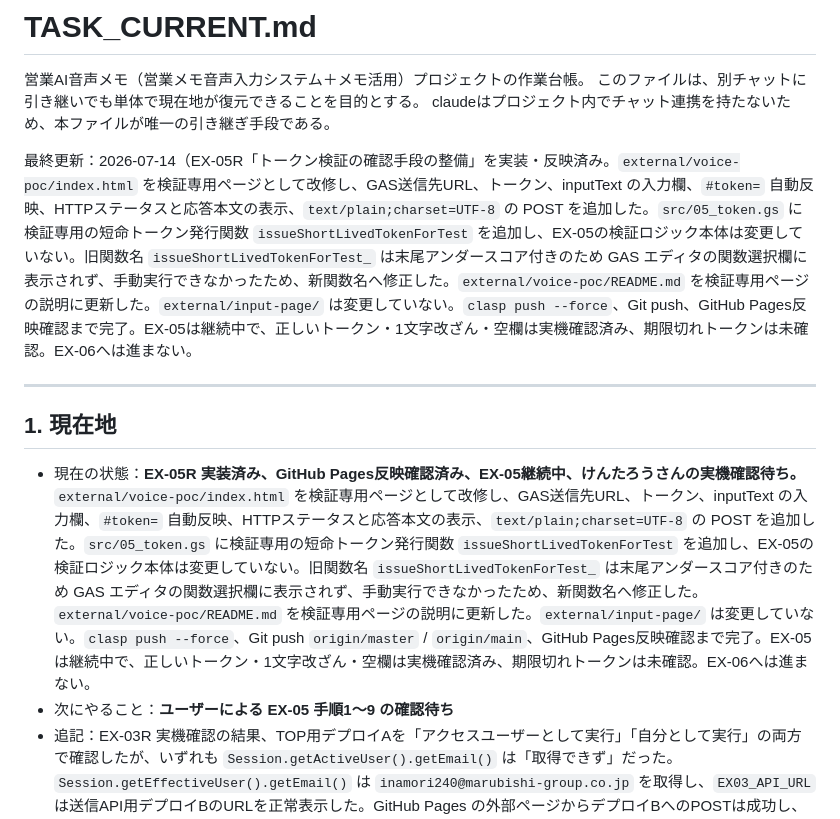
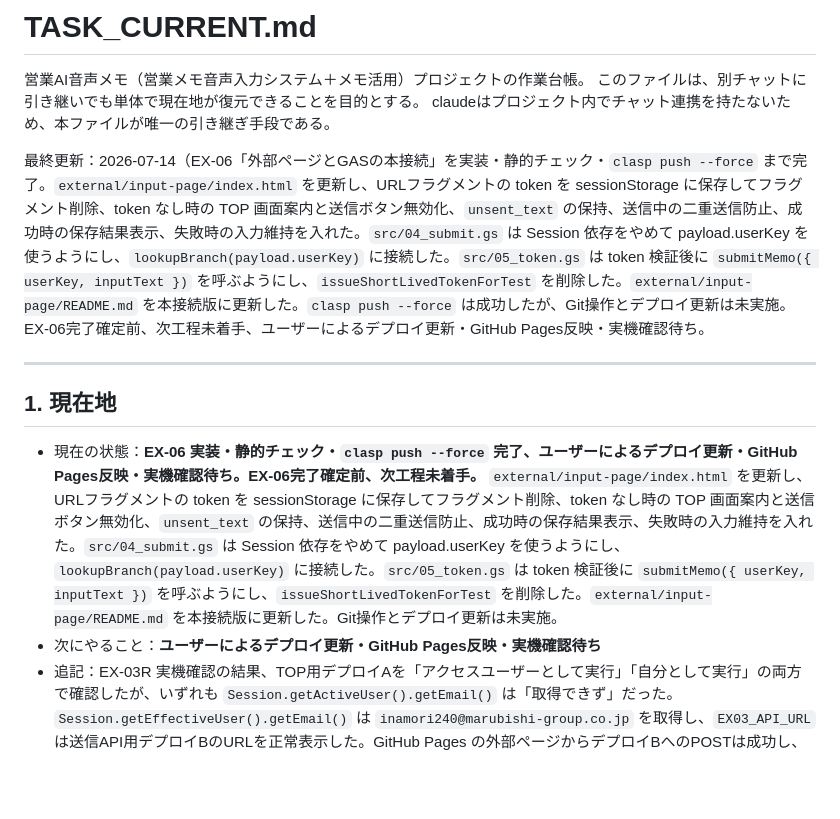
Before and after one commit to xxxinakenxxx-hash/external-voice-poc, a Markdown page: tasks/TASK_CURRENT.md, the part around one of its changes. Drawn GitHub-style; blank space fills up the shorter version.

```diff
--- a/tasks/TASK_CURRENT.md
+++ b/tasks/TASK_CURRENT.md
@@ -4,14 +4,14 @@
 このファイルは、別チャットに引き継いでも単体で現在地が復元できることを目的とする。
 claudeはプロジェクト内でチャット連携を持たないため、本ファイルが唯一の引き継ぎ手段である。
 
-最終更新：2026-07-14（EX-05R「トークン検証の確認手段の整備」を実装・反映済み。`external/voice-poc/index.html` を検証専用ページとして改修し、GAS送信先URL、トークン、inputText の入力欄、`#token=` 自動反映、HTTPステータスと応答本文の表示、`text/plain;charset=UTF-8` の POST を追加した。`src/05_token.gs` に検証専用の短命トークン発行関数 `issueShortLivedTokenForTest` を追加し、EX-05の検証ロジック本体は変更していない。旧関数名 `issueShortLivedTokenForTest_` は末尾アンダースコア付きのため GAS エディタの関数選択欄に表示されず、手動実行できなかったため、新関数名へ修正した。`external/voice-poc/README.md` を検証専用ページの説明に更新した。`external/input-page/` は変更していない。`clasp push --force`、Git push、GitHub Pages反映確認まで完了。EX-05は継続中で、正しいトークン・1文字改ざん・空欄は実機確認済み、期限切れトークンは未確認。EX-06へは進まない。
+最終更新：2026-07-14（EX-06「外部ページとGASの本接続」を実装・静的チェック・`clasp push --force` まで完了。`external/input-page/index.html` を更新し、URLフラグメントの token を sessionStorage に保存してフラグメント削除、token なし時の TOP 画面案内と送信ボタン無効化、`unsent_text` の保持、送信中の二重送信防止、成功時の保存結果表示、失敗時の入力維持を入れた。`src/04_submit.gs` は Session 依存をやめて payload.userKey を使うようにし、`lookupBranch(payload.userKey)` に接続した。`src/05_token.gs` は token 検証後に `submitMemo({ userKey, inputText })` を呼ぶようにし、`issueShortLivedTokenForTest` を削除した。`external/input-page/README.md` を本接続版に更新した。`clasp push --force` は成功したが、Git操作とデプロイ更新は未実施。EX-06完了確定前、次工程未着手、ユーザーによるデプロイ更新・GitHub Pages反映・実機確認待ち。
 
 ---
 
 ## 1. 現在地
 
-- 現在の状態：**EX-05R 実装済み、GitHub Pages反映確認済み、EX-05継続中、けんたろうさんの実機確認待ち。** `external/voice-poc/index.html` を検証専用ページとして改修し、GAS送信先URL、トークン、inputText の入力欄、`#token=` 自動反映、HTTPステータスと応答本文の表示、`text/plain;charset=UTF-8` の POST を追加した。`src/05_token.gs` に検証専用の短命トークン発行関数 `issueShortLivedTokenForTest` を追加し、EX-05の検証ロジック本体は変更していない。旧関数名 `issueShortLivedTokenForTest_` は末尾アンダースコア付きのため GAS エディタの関数選択欄に表示されず、手動実行できなかったため、新関数名へ修正した。`external/voice-poc/README.md` を検証専用ページの説明に更新した。`external/input-page/` は変更していない。`clasp push --force`、Git push `origin/master` / `origin/main`、GitHub Pages反映確認まで完了。EX-05は継続中で、正しいトークン・1文字改ざん・空欄は実機確認済み、期限切れトークンは未確認。EX-06へは進まない。
-- 次にやること：**ユーザーによる EX-05 手順1〜9 の確認待ち**
+- 現在の状態：**EX-06 実装・静的チェック・`clasp push --force` 完了、ユーザーによるデプロイ更新・GitHub Pages反映・実機確認待ち。EX-06完了確定前、次工程未着手。** `external/input-page/index.html` を更新し、URLフラグメントの token を sessionStorage に保存してフラグメント削除、token なし時の TOP 画面案内と送信ボタン無効化、`unsent_text` の保持、送信中の二重送信防止、成功時の保存結果表示、失敗時の入力維持を入れた。`src/04_submit.gs` は Session 依存をやめて payload.userKey を使うようにし、`lookupBranch(payload.userKey)` に接続した。`src/05_token.gs` は token 検証後に `submitMemo({ userKey, inputText })` を呼ぶようにし、`issueShortLivedTokenForTest` を削除した。`external/input-page/README.md` を本接続版に更新した。Git操作とデプロイ更新は未実施。
+- 次にやること：**ユーザーによるデプロイ更新・GitHub Pages反映・実機確認待ち**
 - 追記：EX-03R 実機確認の結果、TOP用デプロイAを「アクセスユーザーとして実行」「自分として実行」の両方で確認したが、いずれも `Session.getActiveUser().getEmail()` は「取得できず」だった。`Session.getEffectiveUser().getEmail()` は `inamori240@marubishi-group.co.jp` を取得し、`EX03_API_URL` は送信API用デプロイBのURLを正常表示した。GitHub Pages の外部ページからデプロイBへのPOSTは成功し、HTTP 200、JSON応答取得、`receivedToken=EX02_DUMMY_TOKEN`、`receivedText=EX-02 communication test` を確認した。デプロイ分離でも「TOPのGoogleログイン中メール取得」と「外部POST」の同時成立は確認できなかったため、EX-03R は停止条件に該当する。EX-04以降、IS-06以降には進まない。
 - 追記：EX-03R2 では `external/gas-poc/appsscript.json` の `oauthScopes` に `https://www.googleapis.com/auth/userinfo.email` を追加し、既存設定は維持した。JSON構文確認を行い、`external/gas-poc/` で `clasp push --force` を実行して `appsscript.json` と `Code.gs` の 2 ファイルを反映済み。次の状態はユーザーによる EX-03R2 実機確認待ち。
 - 追記：EX-03R2 で `external/gas-poc/appsscript.json` の `oauthScopes` に `https://www.googleapis.com/auth/userinfo.email` を追加済み。JSON構文確認済み。`external/gas-poc/` で `clasp push --force` 成功済み。スコープ追加後、新規作成したTOP用デプロイAで確認し、実行するユーザー＝自分、アクセスできるユーザー＝marubishi-group.co.jp の全員、承認画面は表示されなかった。`Session.getActiveUser().getEmail()` で `inamori240@marubishi-group.co.jp` の取得に成功し、`Session.getEffectiveUser().getEmail()` でも `inamori240@marubishi-group.co.jp` の取得に成功した。`EX03_API_URL` はデプロイBのURLを正常表示し、GitHub Pages の外部ページからデプロイBへのPOSTを再確認して HTTP 200、JSON応答取得成功、`receivedToken=EX02_DUMMY_TOKEN`、`receivedText=EX-02 communication test` を確認した。TOP認証と外部POSTが同時に成立し、EX-03R2 の完了条件を満たしたため、EX-03 は成立。次の状態は「案B改成立判定待ち」。EX-04以降、IS-06以降には未着手。
```
Also changed, not shown: other parts of tasks/TASK_CURRENT.md (+24 -0 lines).
